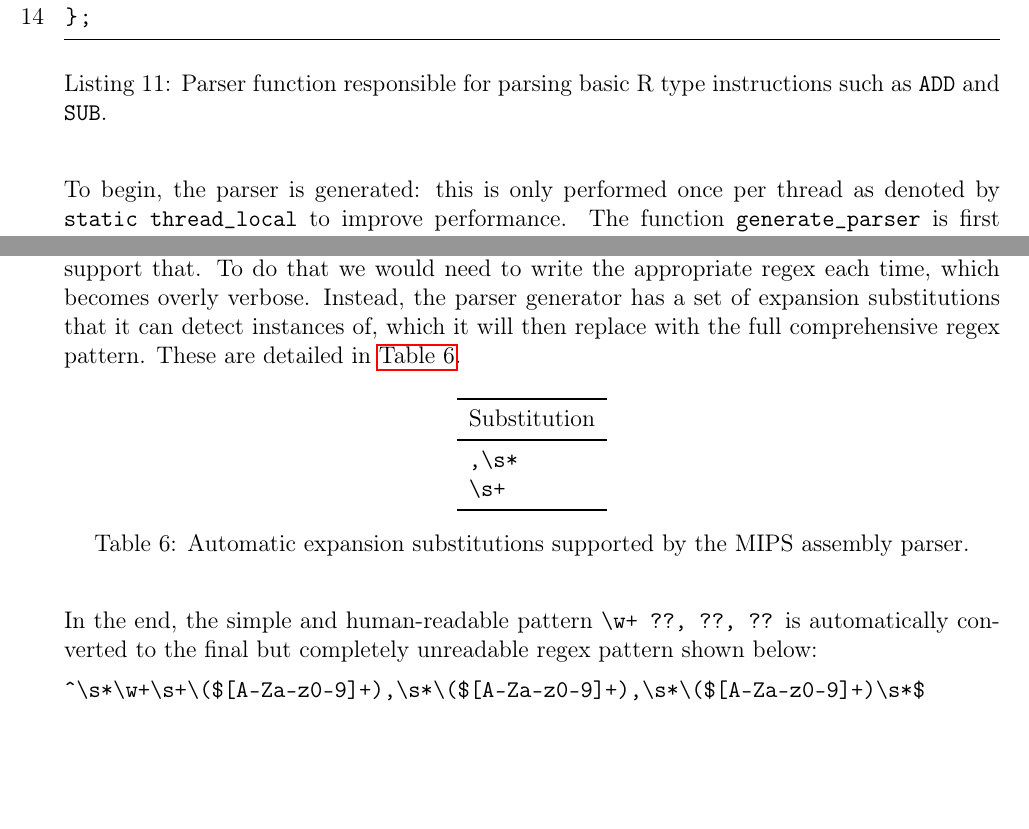
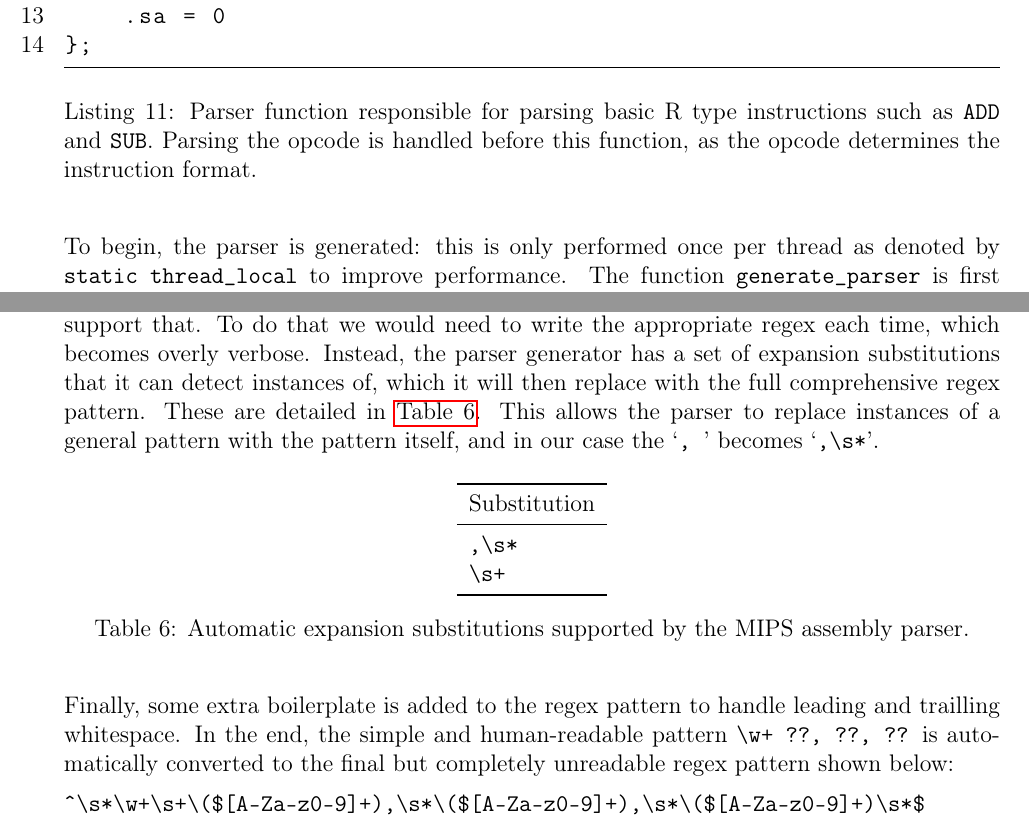
Before and after one commit to QFSW/JiTBoy-Dissertation, a LaTeX paper (main.tex, which reads sections/implementation/parser.tex): two parts of pages 40 and 41 of 80, joined at a grey line, cut at the place of the change, the shorter picture padded with empty space. Compiled offline with pdfLaTeX.

```diff
--- a/sections/implementation/parser.tex
+++ b/sections/implementation/parser.tex
@@ -21,7 +21,7 @@
     .sa = 0
 };
     \end{lstlisting}
-    \caption{Parser function responsible for parsing basic R type instructions such as \texttt{ADD} and \texttt{SUB}.}
+    \caption{Parser function responsible for parsing basic R type instructions such as \texttt{ADD} and \texttt{SUB}. Parsing the opcode is handled before this function, as the opcode determines the instruction format.}
     \label{code:regex-parser-rtype}
 \end{lstfloat}
 
@@ -49,7 +49,7 @@
     \label{tbl:parser-type-subs}
 \end{table}
 
-The next stage in generating the final regex string is further type substitutions. In MIPS assembly, it is valid to have any number of spaces following a comma, and hence we should support that. To do that we would need to write the appropriate regex each time, which becomes overly verbose. Instead, the parser generator has a set of expansion substitutions that it can detect instances of, which it will then replace with the full comprehensive regex pattern. These are detailed in \autoref{tbl:parser-exp-subs}.
+The next stage in generating the final regex string is further type substitutions. In MIPS assembly, it is valid to have any number of spaces following a comma, and hence we should support that. To do that we would need to write the appropriate regex each time, which becomes overly verbose. Instead, the parser generator has a set of expansion substitutions that it can detect instances of, which it will then replace with the full comprehensive regex pattern. These are detailed in \autoref{tbl:parser-exp-subs}. This allows the parser to replace instances of a general pattern with the pattern itself, and in our case the `\texttt{, }' becomes `\texttt{,\textbackslash s*}'.
 
 \begin{table}[H]
     \centering
@@ -65,7 +65,7 @@
     \label{tbl:parser-exp-subs}
 \end{table}
 
-In the end, the simple and human-readable pattern \texttt{\textbackslash w+ ??, ??, ??} is automatically converted to the final but completely unreadable regex pattern shown below:
+Finally, some extra boilerplate is added to the regex pattern to handle leading and trailling whitespace. In the end, the simple and human-readable pattern \texttt{\textbackslash w+ ??, ??, ??} is automatically converted to the final but completely unreadable regex pattern shown below:
 
 \texttt{\^{}\textbackslash s*\textbackslash w+\textbackslash s+\textbackslash (\$[A-Za-z0-9]+),\textbackslash s*\textbackslash (\$[A-Za-z0-9]+),\textbackslash s*\textbackslash (\$[A-Za-z0-9]+)\textbackslash s*\$}
 
```
Also changed, not shown: sections/results/performance/recursion.tex (+4 -0 lines).
